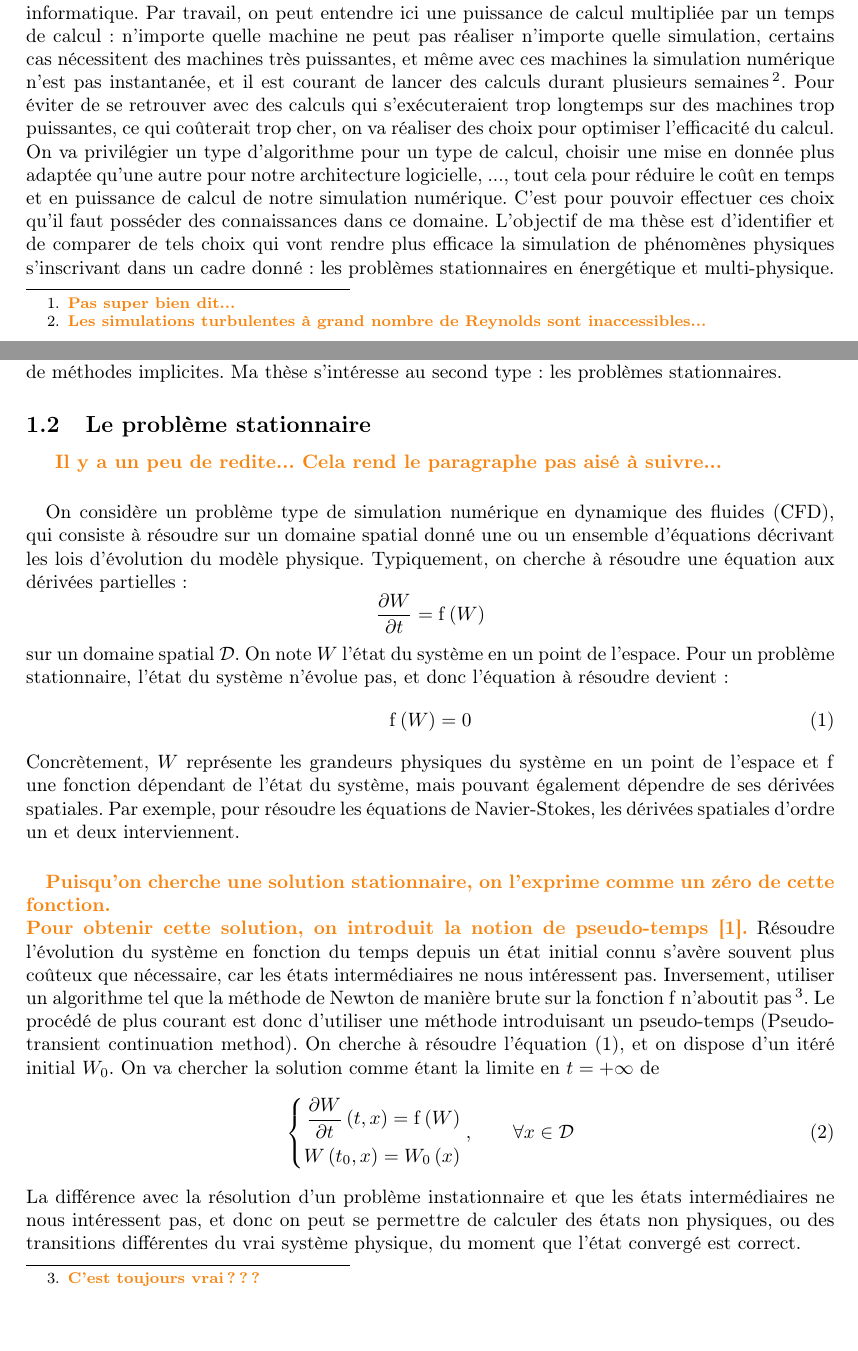
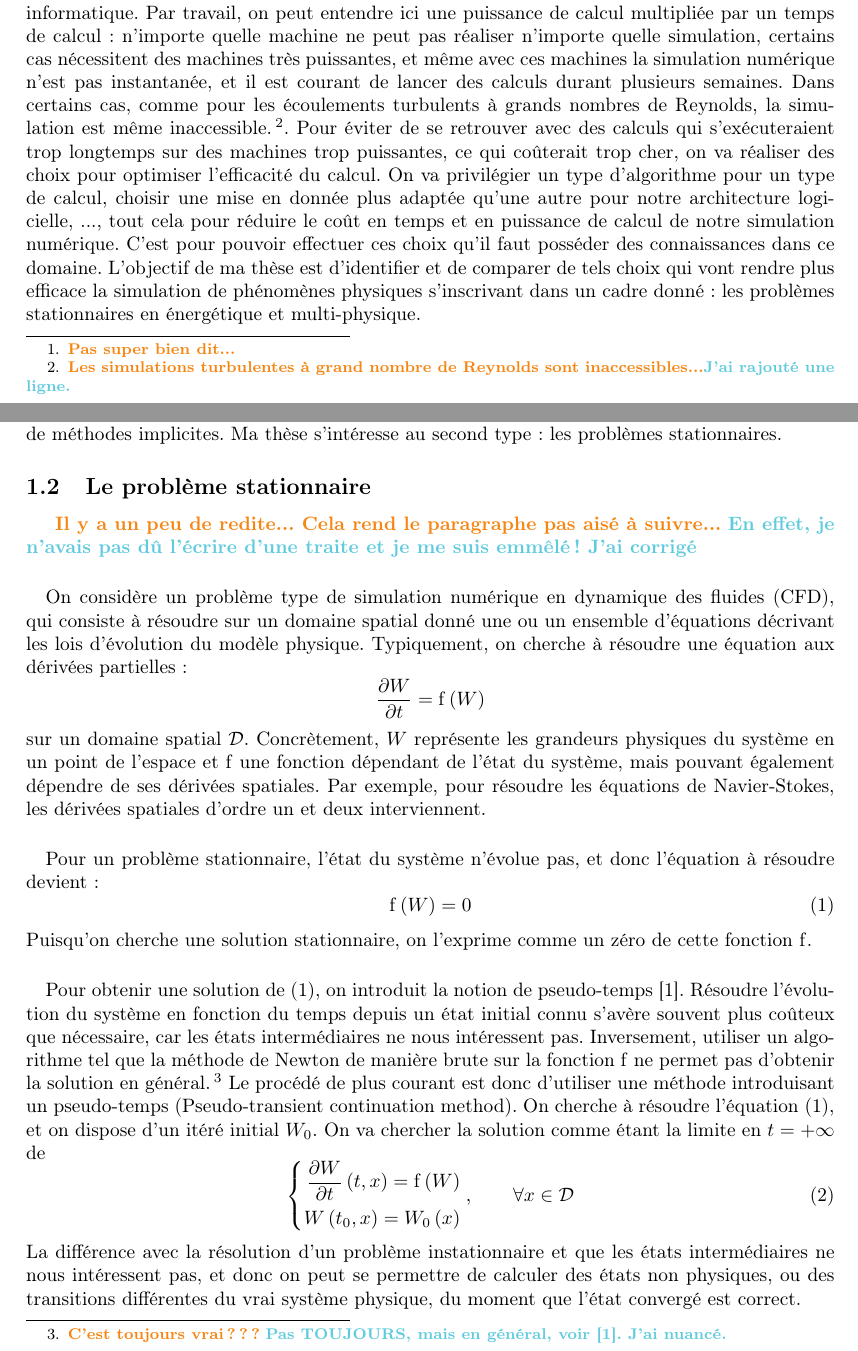
Before and after one commit to pierreXVI/rapport-bibliographique, a LaTeX document (main.tex): two parts of pages 1 and 2 of 9, joined at a grey line, cut so that both start at the same text, the shorter picture padded with empty space. Compiled offline with pdfLaTeX.

Commit message:
Work after GP

```diff
--- a/main.tex
+++ b/main.tex
@@ -14,8 +14,9 @@
 
 		\paragraph{}
 		La simulation numérique n'est pas non plus un outil absolu ou parfait : si elle rend possible l'obtention de données inaccessible par l'expérimentation, elle nécessite cependant un travail de modélisation et de développement, des connaissances, et surtout un important travail de calcul informatique.
-		Par travail, on peut entendre ici une puissance de calcul multipliée par un temps de calcul : n'importe quelle machine ne peut pas réaliser n'importe quelle simulation, certains cas nécessitent des machines très puissantes, et même avec ces machines la simulation numérique n'est pas instantanée, et il est courant de lancer des calculs durant plusieurs
-		semaines\footnote{\GP{Les simulations turbulentes à grand nombre de Reynolds sont inaccessibles...}}.
+		Par travail, on peut entendre ici une puissance de calcul multipliée par un temps de calcul : n'importe quelle machine ne peut pas réaliser n'importe quelle simulation, certains cas nécessitent des machines très puissantes, et même avec ces machines la simulation numérique n'est pas instantanée, et il est courant de lancer des calculs durant plusieurs semaines.
+		Dans certains cas, comme pour les écoulements turbulents à grands nombres de Reynolds, la simulation est même inaccessible.
+		\footnote{\GP{Les simulations turbulentes à grand nombre de Reynolds sont inaccessibles...}\PS{J'ai rajouté une ligne.}}.
 		Pour éviter de se retrouver avec des calculs qui s'exécuteraient trop longtemps sur des machines trop puissantes, ce qui coûterait trop cher, on va réaliser des choix pour optimiser l'efficacité du calcul.
 		On va privilégier un type d'algorithme pour un type de calcul, choisir une mise en donnée plus adaptée qu'une autre pour notre architecture logicielle, ..., tout cela pour réduire le coût en temps et en puissance de calcul de notre simulation numérique.
 		C'est pour pouvoir effectuer ces choix qu'il faut posséder des connaissances dans ce domaine.
@@ -29,27 +30,28 @@
 
 	\subsection{Le problème stationnaire}
 
-
 		\GP{Il y a un peu de redite... Cela rend le paragraphe pas aisé à suivre...}
+		\PS{En effet, je n'avais pas dû l'écrire d'une traite et je me suis emmêlé ! J'ai corrigé}
 
 		\paragraph{}
 		On considère un problème type de simulation numérique en dynamique des fluides (CFD), qui consiste à résoudre sur un domaine spatial donné une ou un ensemble d'équations décrivant les lois d'évolution du modèle physique.
 		Typiquement, on cherche à résoudre une équation aux dérivées partielles :
 		$$\frac{\partial W}{\partial t} = \operatorname{f}\left(W\right)$$
 		sur un domaine spatial $\mathcal{D}$.
-		On note $W$ l'état du système en un point de l'espace.
+		Concrètement, $W$ représente les grandeurs physiques du système en un point de l'espace et $\operatorname{f}$ une fonction dépendant de l'état du système, mais pouvant également dépendre de ses dérivées spatiales.
+		Par exemple, pour résoudre les équations de Navier-Stokes, les dérivées spatiales d'ordre un et deux interviennent.
+
+		\paragraph{}
 		Pour un problème stationnaire, l'état du système n'évolue pas, et donc l'équation à résoudre devient :
 		\begin{equation}\label{eq:f=0}
 			\operatorname{f}\left(W\right) = 0
 		\end{equation}
-		Concrètement, $W$ représente les grandeurs physiques du système en un point de l'espace et $\operatorname{f}$ une fonction dépendant de l'état du système, mais pouvant également dépendre de ses dérivées spatiales.
-		Par exemple, pour résoudre les équations de Navier-Stokes, les dérivées spatiales d'ordre un et deux interviennent.
+		Puisqu'on cherche une solution stationnaire, on l'exprime comme un zéro de cette fonction $\operatorname{f}$.
 
 		\paragraph{}
-		\GP{Puisqu'on cherche une solution stationnaire, on l'exprime comme un zéro de cette fonction.}\\
-		\GP{Pour obtenir cette solution, on introduit la notion de pseudo-temps \cite{KelleyKeyes1996}.}
+		Pour obtenir une solution de (\ref{eq:f=0}), on introduit la notion de pseudo-temps \cite{KelleyKeyes1996}.
 		Résoudre l'évolution du système en fonction du temps depuis un état initial connu s'avère souvent plus coûteux que nécessaire, car les états intermédiaires ne nous intéressent pas.
-		Inversement, utiliser un algorithme tel que la méthode de Newton de manière brute sur la fonction $\operatorname{f}$ n'aboutit pas\footnote{\GP{C'est toujours vrai???}}.
+		Inversement, utiliser un algorithme tel que la méthode de Newton de manière brute sur la fonction $\operatorname{f}$ ne permet pas d'obtenir la solution en général. \footnote{\GP{C'est toujours vrai???} \PS{Pas TOUJOURS, mais en général, voir \cite{KelleyKeyes1996}. J'ai nuancé.}}
 		Le procédé de plus courant est donc  d'utiliser une méthode introduisant un pseudo-temps (Pseudo-transient continuation method).
 		On cherche à résoudre l'équation (\ref{eq:f=0}), et on dispose d'un itéré initial $W_0$.
 		On va chercher la solution comme étant la limite en $t = +\infty$ de
```
